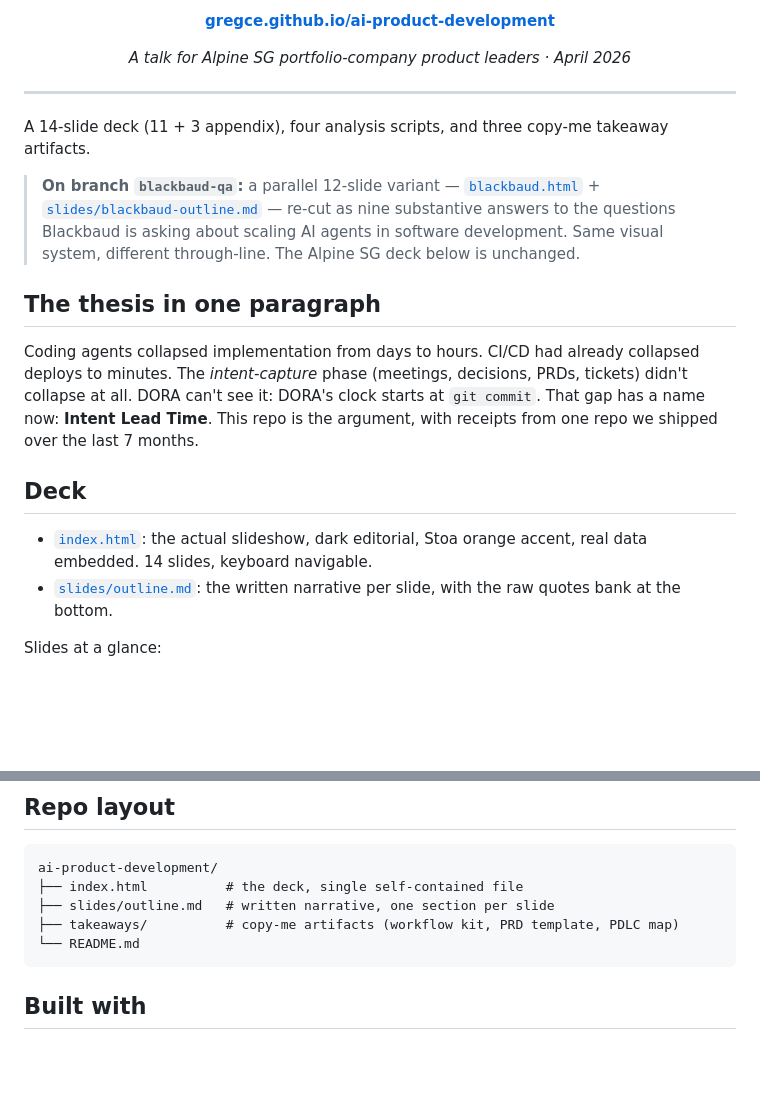
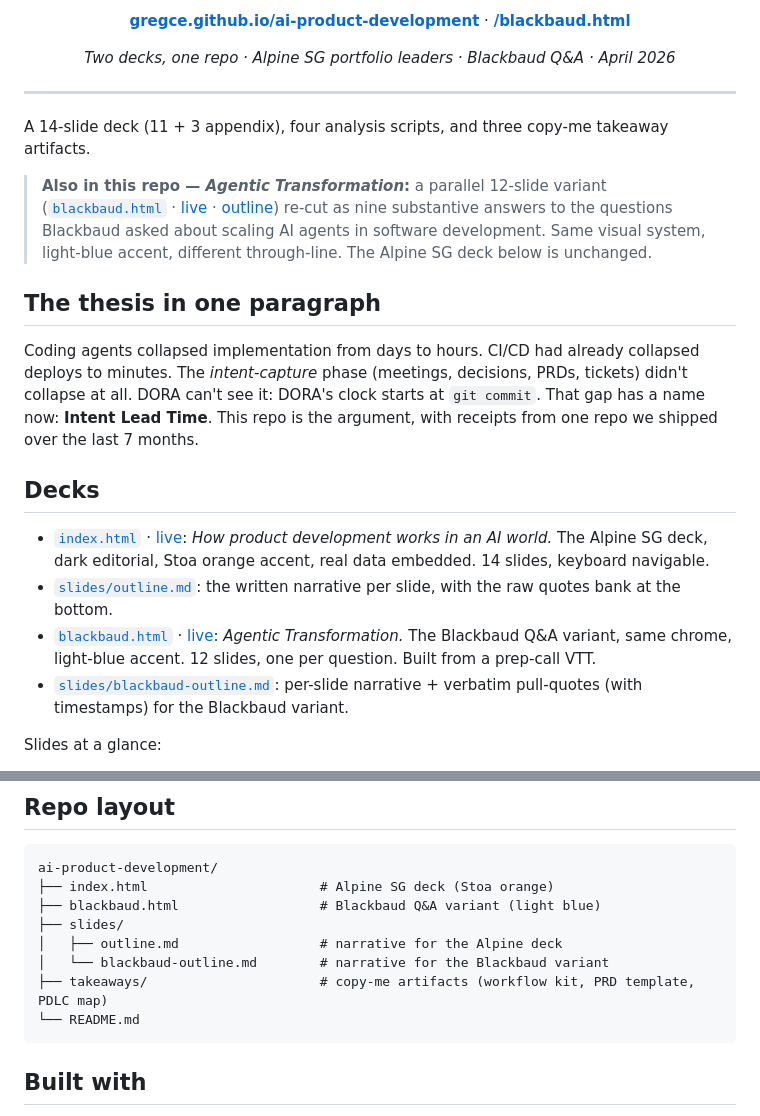
Before and after one commit to gregce/ai-product-development, a Markdown page: README.md, 2 parts joined by grey strips. GitHub-like rendering; blank space fills up the shorter version.

Commit message:
README: surface the Blackbaud variant alongside the Alpine deck
- Two shields.io badges at the top, one per deck (orange Alpine, light-blue Blackbaud), each linking to the live Pages URL
- Subtitle reads "Two decks, one repo" so the framing is explicit
- Renamed "Deck" section to "Decks", added blackbaud.html + slides/blackbaud-outline.md as first-class entries with both repo and live links
- Repo layout tree updated to show the second deck and the slides/ subdirectory
- Reframed the in-line callout from "On branch blackbaud-qa" to "Also in this repo" since the variant is landing on main

Co-Authored-By: Claude Opus 4.7 (1M context) <noreply@anthropic.com>

````diff
--- a/README.md
+++ b/README.md
@@ -8,9 +12,13 @@
   </a>
 </p>
 
-<p><strong><a href="https://gregce.github.io/ai-product-development/">gregce.github.io/ai-product-development</a></strong></p>
+<p>
+  <strong><a href="https://gregce.github.io/ai-product-development/">gregce.github.io/ai-product-development</a></strong>
+  &middot;
+  <strong><a href="https://gregce.github.io/ai-product-development/blackbaud.html">/blackbaud.html</a></strong>
+</p>
 
-<p><em>A talk for Alpine SG portfolio-company product leaders · April 2026</em></p>
+<p><em>Two decks, one repo &middot; Alpine SG portfolio leaders &middot; Blackbaud Q&amp;A &middot; April 2026</em></p>
 
 </div>
 
@@ -18,16 +26,18 @@
 
 A 14-slide deck (11 + 3 appendix), four analysis scripts, and three copy-me takeaway artifacts.
 
-> **On branch `blackbaud-qa`:** a parallel 12-slide variant — [`blackbaud.html`](./blackbaud.html) + [`slides/blackbaud-outline.md`](./slides/blackbaud-outline.md) — re-cut as nine substantive answers to the questions Blackbaud is asking about scaling AI agents in software development. Same visual system, different through-line. The Alpine SG deck below is unchanged.
+> **Also in this repo — *Agentic Transformation*:** a parallel 12-slide variant ([`blackbaud.html`](./blackbaud.html) · [live](https://gregce.github.io/ai-product-development/blackbaud.html) · [outline](./slides/blackbaud-outline.md)) re-cut as nine substantive answers to the questions Blackbaud asked about scaling AI agents in software development. Same visual system, light-blue accent, different through-line. The Alpine SG deck below is unchanged.
 
 ## The thesis in one paragraph
 
 Coding agents collapsed implementation from days to hours. CI/CD had already collapsed deploys to minutes. The *intent-capture* phase (meetings, decisions, PRDs, tickets) didn't collapse at all. DORA can't see it: DORA's clock starts at `git commit`. That gap has a name now: **Intent Lead Time**. This repo is the argument, with receipts from one repo we shipped over the last 7 months.
 
-## Deck
+## Decks
 
-- [`index.html`](./index.html): the actual slideshow, dark editorial, Stoa orange accent, real data embedded. 14 slides, keyboard navigable.
+- [`index.html`](./index.html) &middot; [live](https://gregce.github.io/ai-product-development/): *How product development works in an AI world.* The Alpine SG deck, dark editorial, Stoa orange accent, real data embedded. 14 slides, keyboard navigable.
 - [`slides/outline.md`](./slides/outline.md): the written narrative per slide, with the raw quotes bank at the bottom.
+- [`blackbaud.html`](./blackbaud.html) &middot; [live](https://gregce.github.io/ai-product-development/blackbaud.html): *Agentic Transformation.* The Blackbaud Q&A variant, same chrome, light-blue accent. 12 slides, one per question. Built from a prep-call VTT.
+- [`slides/blackbaud-outline.md`](./slides/blackbaud-outline.md): per-slide narrative + verbatim pull-quotes (with timestamps) for the Blackbaud variant.
 
 Slides at a glance:
 
@@ -70,9 +80,12 @@ If you're here to argue with it: go straight to the [Beyond Code-Centric whitepa
 
 ```
 ai-product-development/
-├── index.html          # the deck, single self-contained file
-├── slides/outline.md   # written narrative, one section per slide
-├── takeaways/          # copy-me artifacts (workflow kit, PRD template, PDLC map)
+├── index.html                      # Alpine SG deck (Stoa orange)
+├── blackbaud.html                  # Blackbaud Q&A variant (light blue)
+├── slides/
+│   ├── outline.md                  # narrative for the Alpine deck
+│   └── blackbaud-outline.md        # narrative for the Blackbaud variant
+├── takeaways/                      # copy-me artifacts (workflow kit, PRD template, PDLC map)
 └── README.md
 ```
 
````
Also changed, not shown: other parts of README.md (+5 -1 lines).
